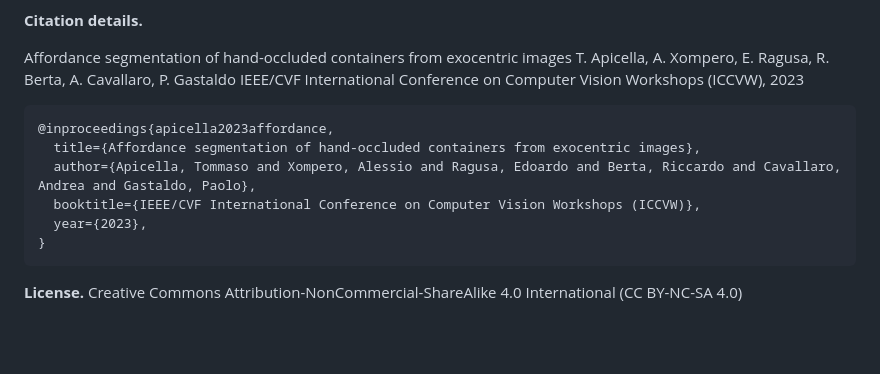
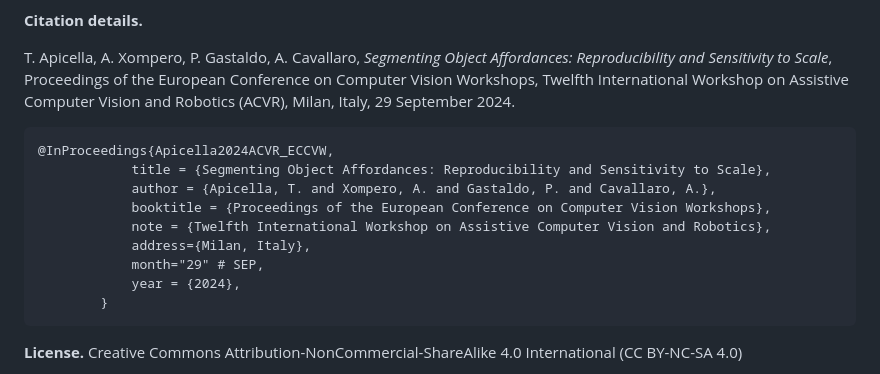
Before and after one commit to apicis/aff-seg, a Markdown page: zenodo/webpage.md, the part around the change. Rendered like a GitHub page; blank space fills up the shorter version.

````diff
--- a/zenodo/webpage.md
+++ b/zenodo/webpage.md
@@ -26,17 +26,20 @@ Models trained on both settings: -->
 
 **Citation details.**
 
-Affordance segmentation of hand-occluded containers from exocentric images
-T. Apicella, A. Xompero, E. Ragusa, R. Berta, A. Cavallaro, P. Gastaldo
-IEEE/CVF International Conference on Computer Vision Workshops (ICCVW), 2023
+T. Apicella, A. Xompero, P. Gastaldo, A. Cavallaro, <i>Segmenting Object Affordances: Reproducibility and Sensitivity to Scale</i>,
+Proceedings of the European Conference on Computer Vision Workshops, Twelfth International Workshop on Assistive Computer Vision and Robotics (ACVR),
+Milan, Italy, 29 September 2024.
 
 ```
-@inproceedings{apicella2023affordance,
-  title={Affordance segmentation of hand-occluded containers from exocentric images},
-  author={Apicella, Tommaso and Xompero, Alessio and Ragusa, Edoardo and Berta, Riccardo and Cavallaro, Andrea and Gastaldo, Paolo},
-  booktitle={IEEE/CVF International Conference on Computer Vision Workshops (ICCVW)},
-  year={2023},
-}
+@InProceedings{Apicella2024ACVR_ECCVW,
+            title = {Segmenting Object Affordances: Reproducibility and Sensitivity to Scale},
+            author = {Apicella, T. and Xompero, A. and Gastaldo, P. and Cavallaro, A.},
+            booktitle = {Proceedings of the European Conference on Computer Vision Workshops},
+            note = {Twelfth International Workshop on Assistive Computer Vision and Robotics},
+            address={Milan, Italy},
+            month="29" # SEP,
+            year = {2024},
+        }
 ```
 
 **License.** Creative Commons Attribution-NonCommercial-ShareAlike 4.0 International (CC BY-NC-SA 4.0)
````
